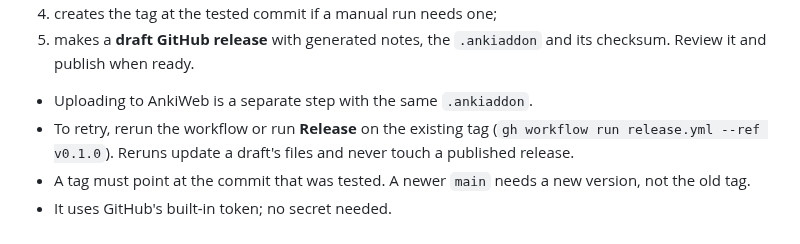
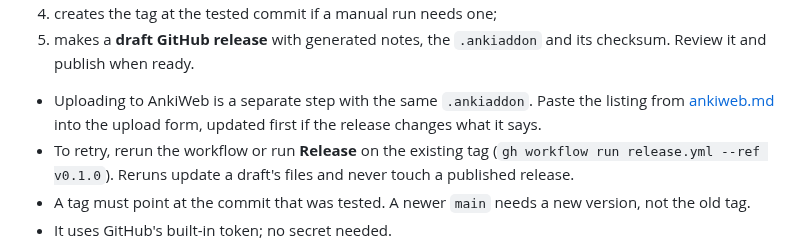
Before and after one commit to mcgrizzz/Tsunagi, a Markdown page: docs/development.md, the part around the change. GitHub-like rendering.

```diff
--- a/docs/development.md
+++ b/docs/development.md
@@ -155,7 +155,9 @@ The [Release workflow](../.github/workflows/release.yml):
 5. makes a **draft GitHub release** with generated notes, the `.ankiaddon` and
    its checksum. Review it and publish when ready.
 
-- Uploading to AnkiWeb is a separate step with the same `.ankiaddon`.
+- Uploading to AnkiWeb is a separate step with the same `.ankiaddon`. Paste the
+  listing from [ankiweb.md](ankiweb.md) into the upload form, updated first if
+  the release changes what it says.
 - To retry, rerun the workflow or run **Release** on the existing tag
   (`gh workflow run release.yml --ref v0.1.0`). Reruns update a draft's files
   and never touch a published release.
```
Also changed, not shown: docs/ankiweb.md (added, +66 -0 lines).
